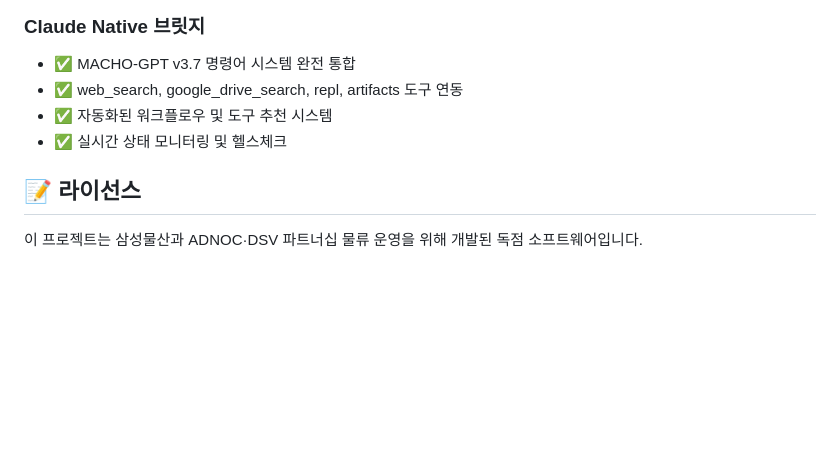
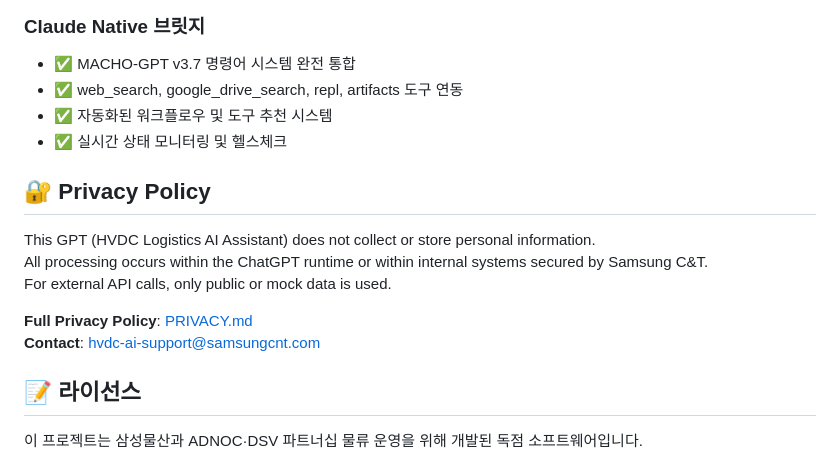
Before and after one commit to macho715/ontology-insight, a Markdown page: README.md, the part around the change. Rendered like a GitHub page; blank space fills up the shorter version.

```diff
--- a/README.md
+++ b/README.md
@@ -408,6 +408,15 @@ gh workflow run audit-smoke.yml \
 - ✅ 자동화된 워크플로우 및 도구 추천 시스템
 - ✅ 실시간 상태 모니터링 및 헬스체크
 
+## 🔐 Privacy Policy
+
+This GPT (HVDC Logistics AI Assistant) does not collect or store personal information.
+All processing occurs within the ChatGPT runtime or within internal systems secured by Samsung C&T.
+For external API calls, only public or mock data is used.
+
+**Full Privacy Policy**: [PRIVACY.md](./PRIVACY.md)
+**Contact**: hvdc-ai-support@samsungcnt.com
+
 ## 📝 라이선스
 
 이 프로젝트는 삼성물산과 ADNOC·DSV 파트너십 물류 운영을 위해 개발된 독점 소프트웨어입니다.
```
Also changed, not shown: PRIVACY.md (added, +118 -0 lines).
